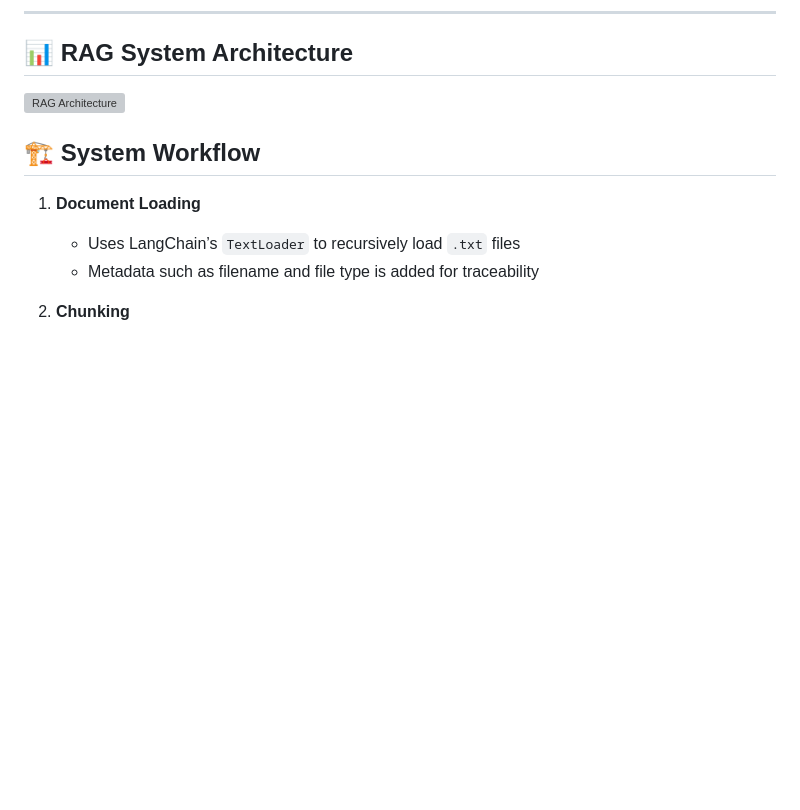
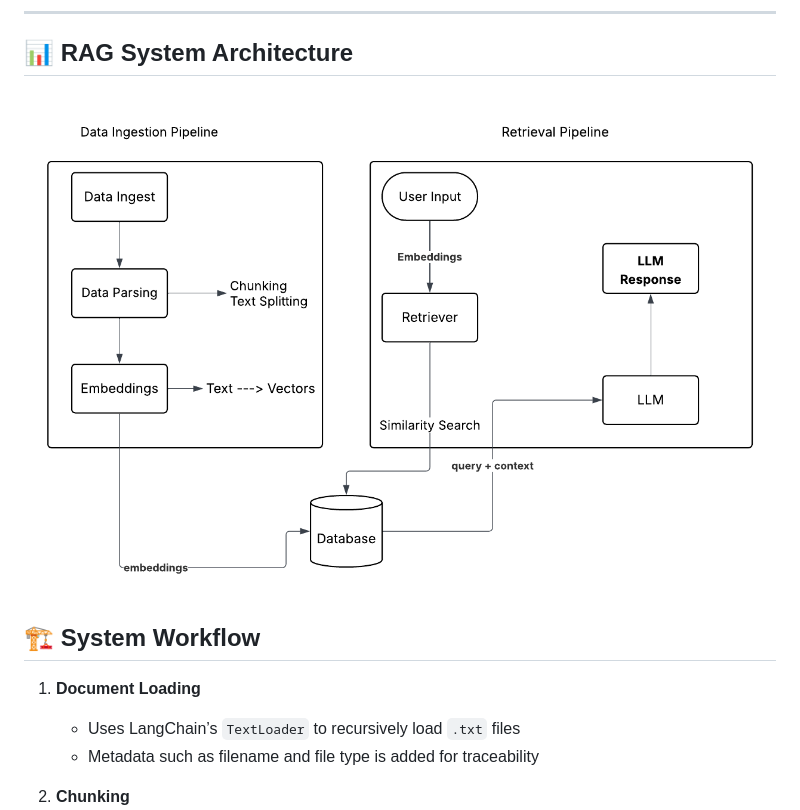
Before and after one commit to Mahbob25/Simple_RAG, a Markdown page: README.md, the part around the change. GitHub-like rendering; blank space fills up the shorter version; grey boxes are pictures that could not be loaded.

Commit message:
edited the diagram path

```diff
--- a/README.md
+++ b/README.md
@@ -24,7 +24,7 @@ The result is a modular, efficient, and transparent RAG solution capable of answ
 ---
 ## 📊 RAG System Architecture
 
-![RAG Architecture](images/rag_diagram.png)
+![RAG Architecture](rag_diagram.png)
 
 ## 🏗️ **System Workflow**
 
```
